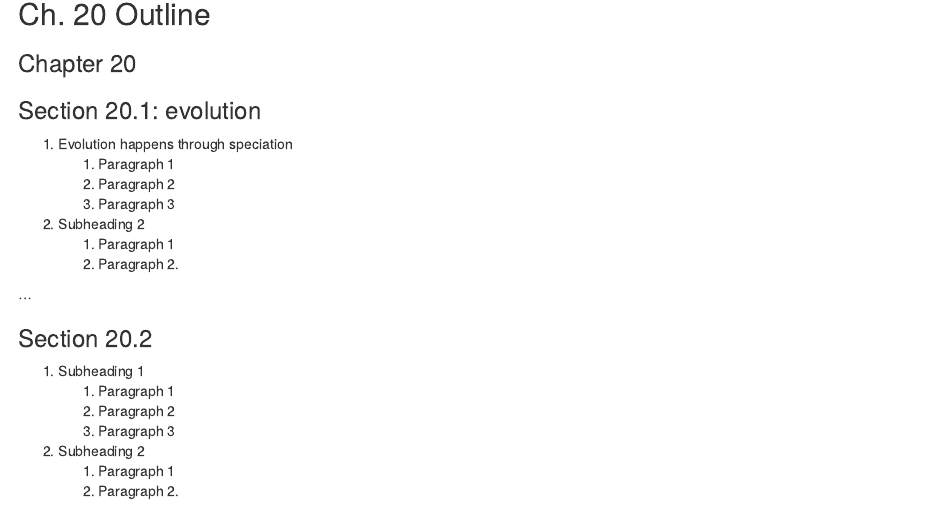
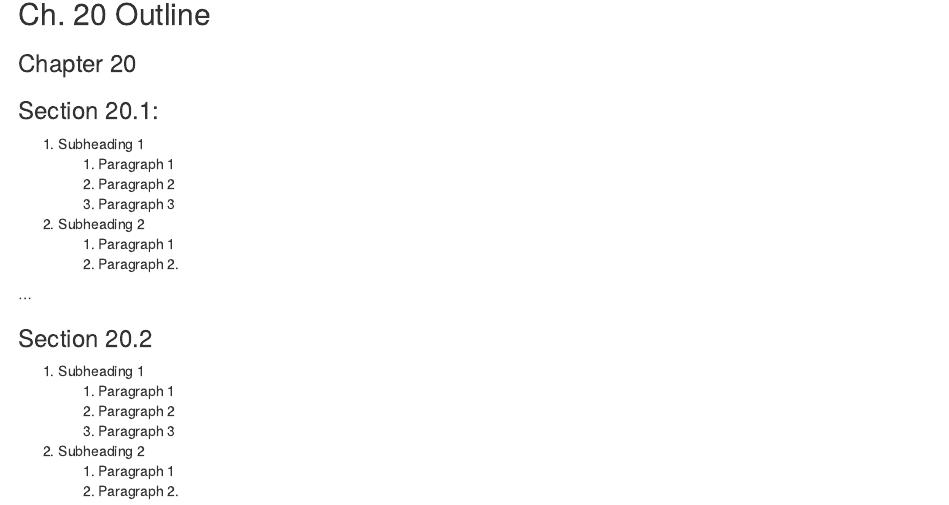
Before and after one commit to cocanay/qcbio106, an R Markdown document (03-Lec3.Rmd): the page in a window 1100 px wide, from 1490 px down. Rendered offline with R 4.5, knitr and Pandoc, with nearby package versions; drawn as R Markdown's standard HTML page in place of the format the file asks for; some code elsewhere in the file could not run offline.

Commit message:
Deleted Texts

```diff
--- a/03-Lec3.Rmd
+++ b/03-Lec3.Rmd
@@ -48,9 +48,9 @@ plotly::ggplotly(p2)
 
 ### Chapter 20 {-}
 
-### Section 20.1: evolution {-}
+### Section 20.1: {-}
 
-1. Evolution happens through speciation
+1. Subheading 1
     1. Paragraph 1
     1. Paragraph 2
     1. Paragraph 3
```
